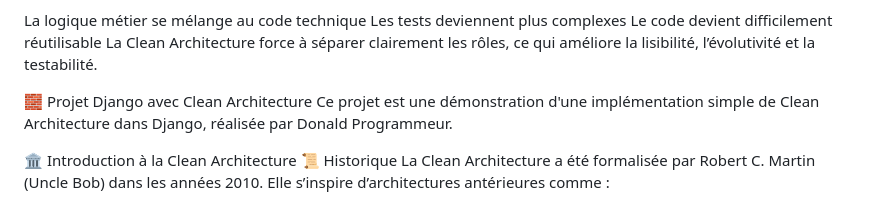
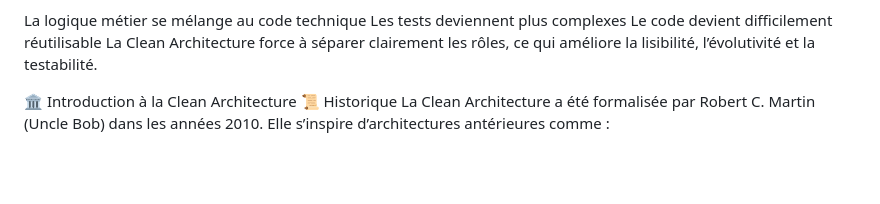
Before and after one commit to kouamou29/clean-architecturedjango, a Markdown page: README.md, the part around the change. Drawn GitHub-style; blank space fills up the shorter version.

```diff
--- a/README.md
+++ b/README.md
@@ -39,8 +39,6 @@ Les tests deviennent plus complexes
 Le code devient difficilement réutilisable
 La Clean Architecture force à séparer clairement les rôles, ce qui améliore la lisibilité, l’évolutivité et la testabilité.
 
-🧱 Projet Django avec Clean Architecture
-Ce projet est une démonstration d'une implémentation simple de Clean Architecture dans Django, réalisée par Donald Programmeur.
 
 🏛️ Introduction à la Clean Architecture
 📜 Historique
```
